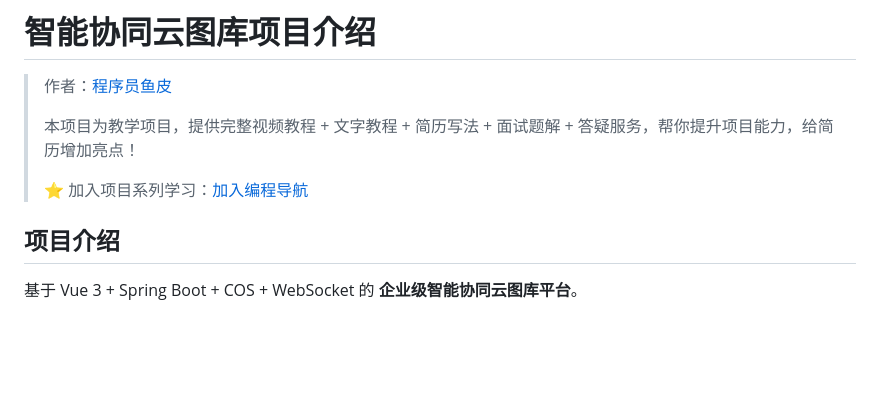
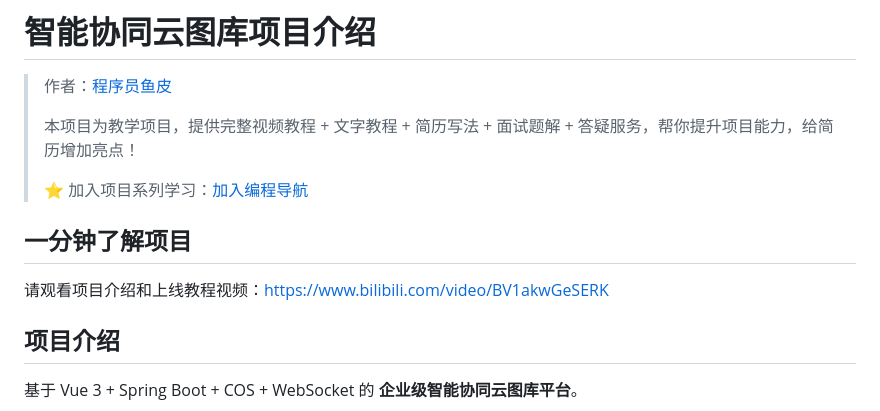
Before and after one commit to chenruijieCSDN/yuntu, a Markdown page: README.md, the part around the change. Drawn GitHub-style; blank space fills up the shorter version.

```diff
--- a/README.md
+++ b/README.md
@@ -5,6 +5,10 @@
 > 本项目为教学项目，提供完整视频教程 + 文字教程 + 简历写法 + 面试题解 + 答疑服务，帮你提升项目能力，给简历增加亮点！
 >
 > ⭐️ 加入项目系列学习：[加入编程导航](https://www.codefather.cn/vip)
+
+## 一分钟了解项目
+
+请观看项目介绍和上线教程视频：https://www.bilibili.com/video/BV1akwGeSERK
 
 ## 项目介绍
 
```
